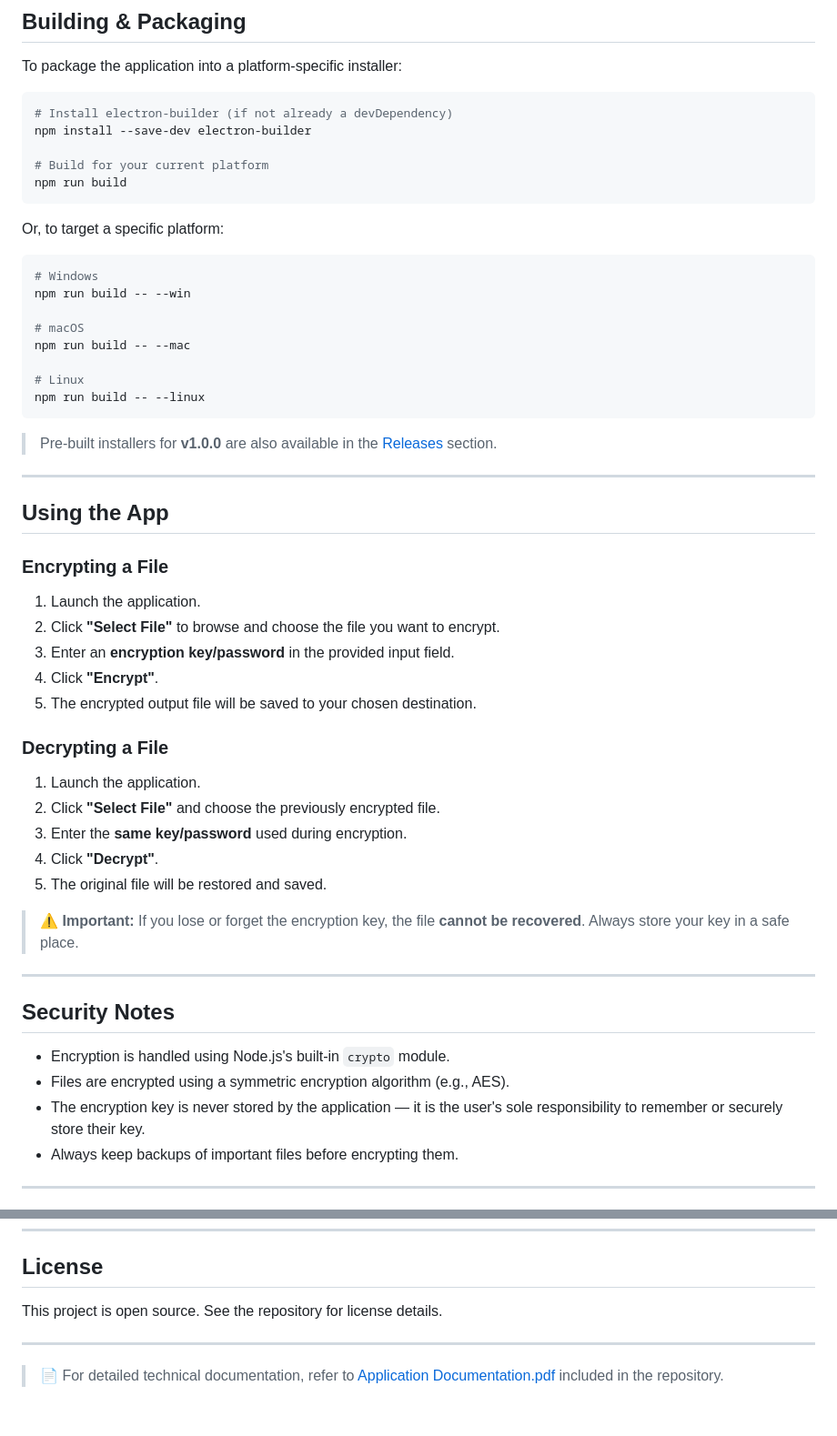
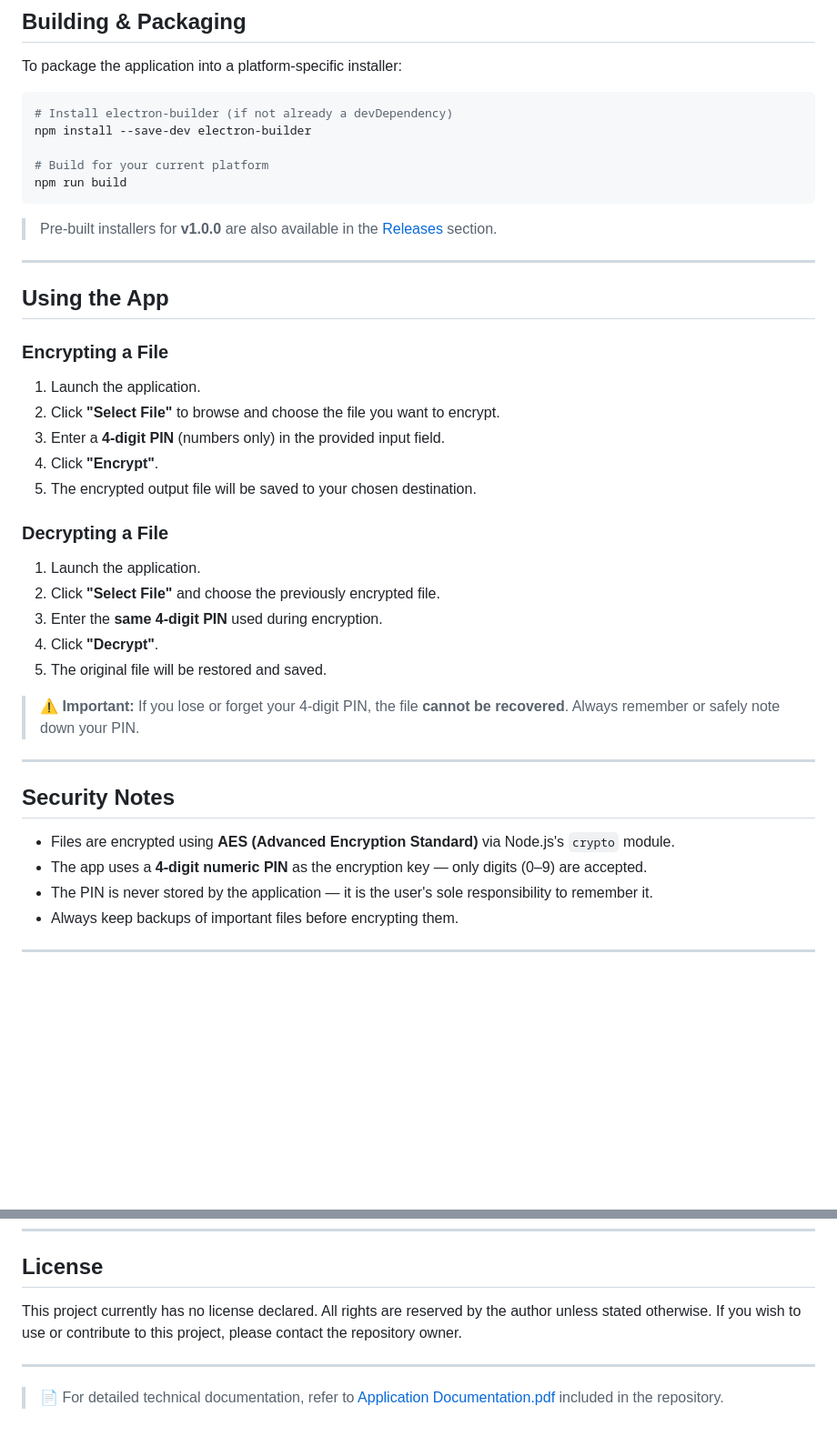
Before and after one commit to hfqhi/FileEncryptionDecryption, a Markdown page: README.md, 2 parts joined by grey strips. Shown at 91% size. GitHub-like rendering; blank space fills up the shorter version.

Commit message:
Revise encryption method to 4-digit PIN and license
Updated README to reflect changes in encryption method and license.

````diff
--- a/README.md
+++ b/README.md
@@ -133,19 +132,6 @@ npm install --save-dev electron-builder
 npm run build
 ```
 
-Or, to target a specific platform:
-
-```bash
-# Windows
-npm run build -- --win
-
-# macOS
-npm run build -- --mac
-
-# Linux
-npm run build -- --linux
-```
-
 > Pre-built installers for **v1.0.0** are also available in the [Releases](https://github.com/hfqhi/FileEncryptionDecryption/releases/tag/v1.0.0) section.
 
 ---
@@ -156,7 +142,7 @@ npm run build -- --linux
 
 1. Launch the application.
 2. Click **"Select File"** to browse and choose the file you want to encrypt.
-3. Enter an **encryption key/password** in the provided input field.
+3. Enter a **4-digit PIN** (numbers only) in the provided input field.
 4. Click **"Encrypt"**.
 5. The encrypted output file will be saved to your chosen destination.
 
@@ -164,19 +150,19 @@ npm run build -- --linux
 
 1. Launch the application.
 2. Click **"Select File"** and choose the previously encrypted file.
-3. Enter the **same key/password** used during encryption.
+3. Enter the **same 4-digit PIN** used during encryption.
 4. Click **"Decrypt"**.
 5. The original file will be restored and saved.
 
-> ⚠️ **Important:** If you lose or forget the encryption key, the file **cannot be recovered**. Always store your key in a safe place.
+> ⚠️ **Important:** If you lose or forget your 4-digit PIN, the file **cannot be recovered**. Always remember or safely note down your PIN.
 
 ---
 
 ## Security Notes
 
-- Encryption is handled using Node.js's built-in `crypto` module.
-- Files are encrypted using a symmetric encryption algorithm (e.g., AES).
-- The encryption key is never stored by the application — it is the user's sole responsibility to remember or securely store their key.
+- Files are encrypted using **AES (Advanced Encryption Standard)** via Node.js's `crypto` module.
+- The app uses a **4-digit numeric PIN** as the encryption key — only digits (0–9) are accepted.
+- The PIN is never stored by the application — it is the user's sole responsibility to remember it.
 - Always keep backups of important files before encrypting them.
 
 ---
@@ -205,7 +191,7 @@ Please make sure your code follows the existing style and is well-commented.
 
 ## License
 
-This project is open source. See the repository for license details.
+This project currently has no license declared. All rights are reserved by the author unless stated otherwise. If you wish to use or contribute to this project, please contact the repository owner.
 
 ---
 
````
Also changed, not shown: other parts of README.md (+8 -9 lines).
